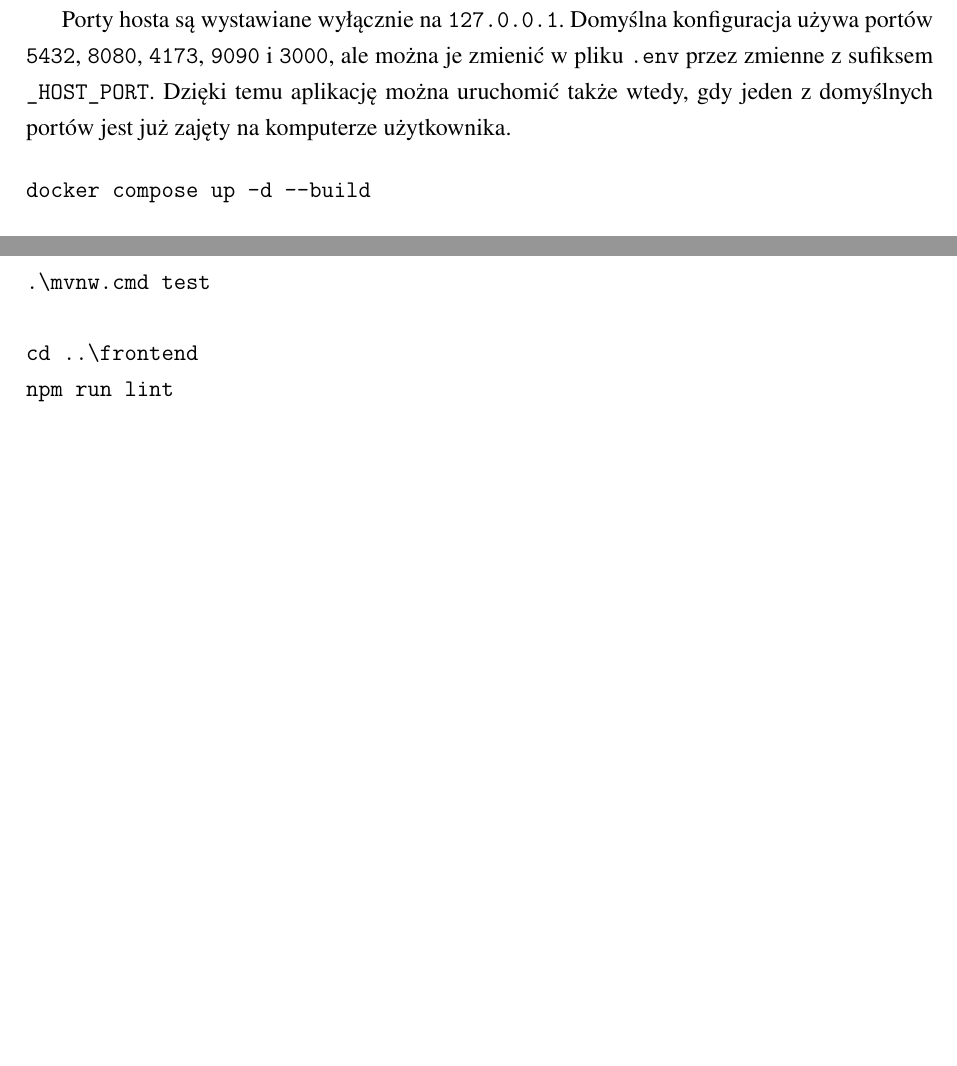
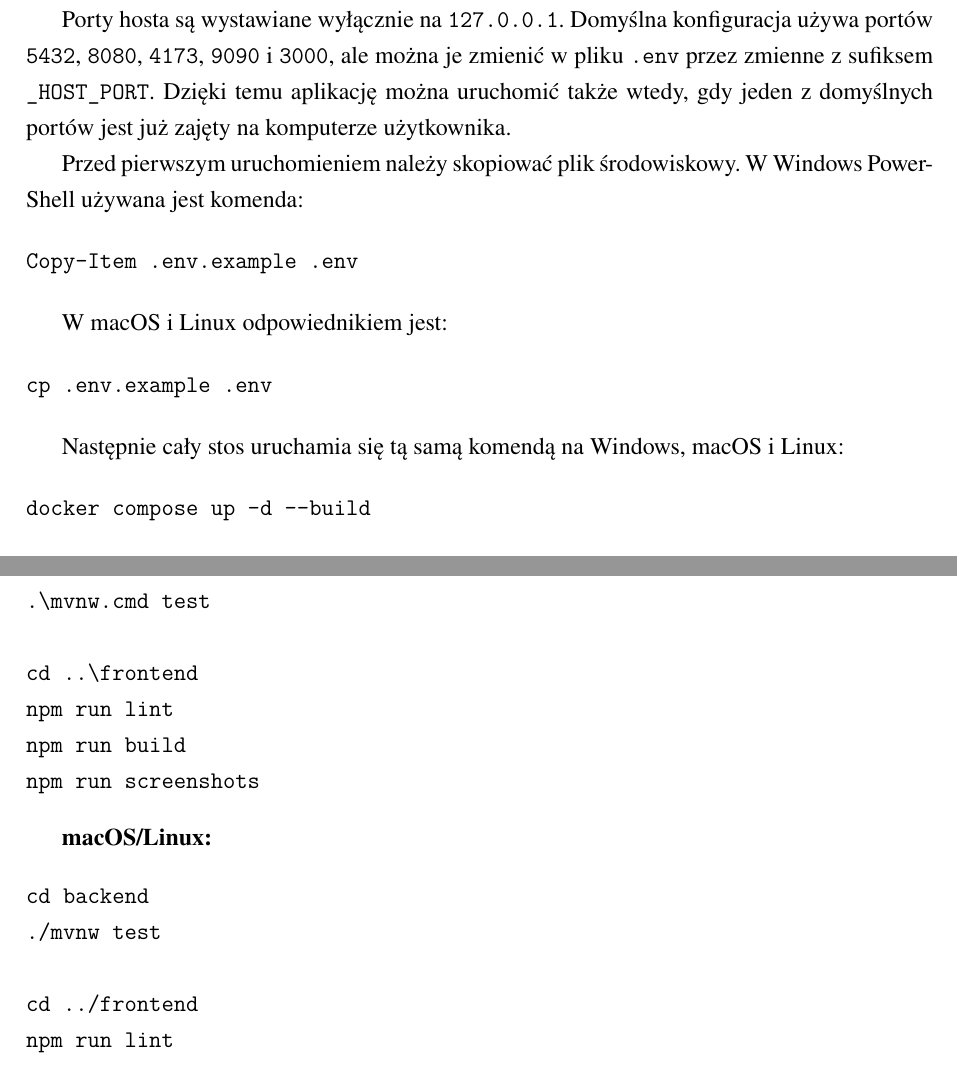
Before and after one commit to Vadilka/scientific-research-management-platform, a LaTeX document (report/main.tex): two parts of pages 18 and 20 of 25 before the commit and two parts of pages 18 and 20 of 26 after it, joined at a grey line, cut so that both start at the same text, the shorter picture padded with empty space. Compiled offline with LuaLaTeX; a missing font is replaced by an installed copy or a similar font.

Commit message:
docs: add cross-platform setup instructions

```diff
--- a/report/main.tex
+++ b/report/main.tex
@@ -310,6 +310,20 @@ Najważniejsze encje systemu to użytkownik, zgłoszenie artykułu, autor artyku
 
 Porty hosta są wystawiane wyłącznie na \texttt{127.0.0.1}. Domyślna konfiguracja używa portów \texttt{5432}, \texttt{8080}, \texttt{4173}, \texttt{9090} i \texttt{3000}, ale można je zmienić w pliku \texttt{.env} przez zmienne z sufiksem \texttt{\_HOST\_PORT}. Dzięki temu aplikację można uruchomić także wtedy, gdy jeden z domyślnych portów jest już zajęty na komputerze użytkownika.
 
+Przed pierwszym uruchomieniem należy skopiować plik środowiskowy. W Windows PowerShell używana jest komenda:
+
+\begin{verbatim}
+Copy-Item .env.example .env
+\end{verbatim}
+
+W macOS i Linux odpowiednikiem jest:
+
+\begin{verbatim}
+cp .env.example .env
+\end{verbatim}
+
+Następnie cały stos uruchamia się tą samą komendą na Windows, macOS i Linux:
+
 \begin{verbatim}
 docker compose up -d --build
 \end{verbatim}
@@ -380,6 +396,18 @@ cd backend
 .\mvnw.cmd test
 
 cd ..\frontend
+npm run lint
+npm run build
+npm run screenshots
+\end{verbatim}
+
+\textbf{macOS/Linux:}
+
+\begin{verbatim}
+cd backend
+./mvnw test
+
+cd ../frontend
 npm run lint
 npm run build
 npm run screenshots
```
Also changed, not shown: docs/DOKUMENTACJA_TECHNICZNA_PL.md (+5 -1 lines), docs/TECHNICAL_DOCUMENTATION_EN.md (+5 -1 lines), README.md, frontend/README.md, report/main.tex (2 more changed lines).
